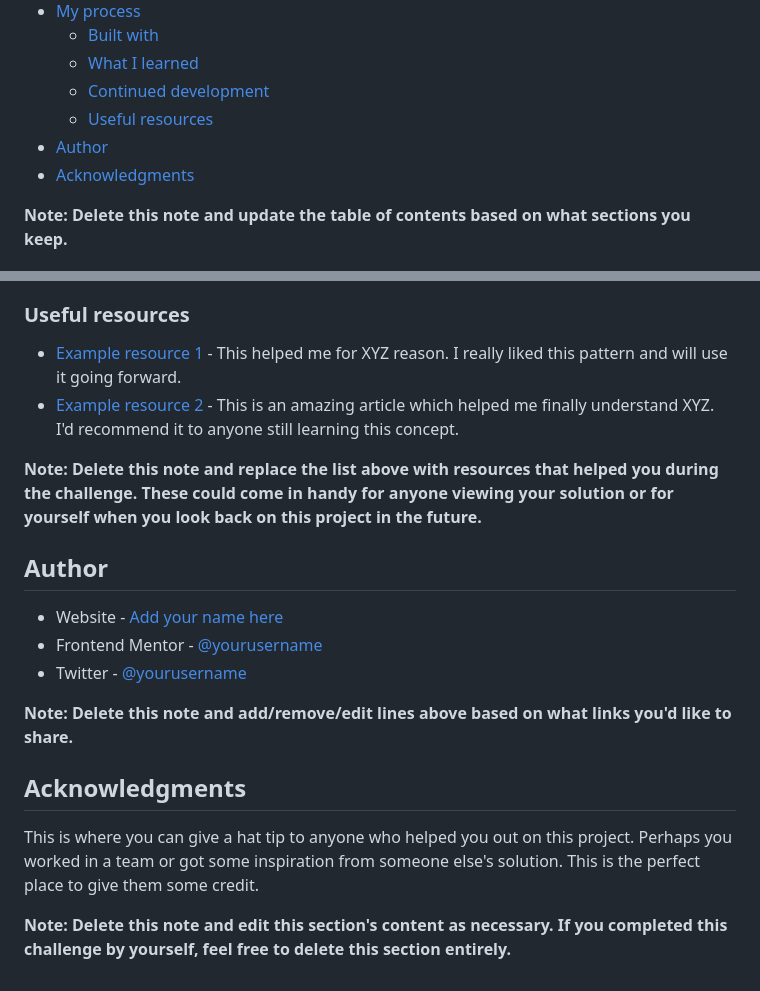
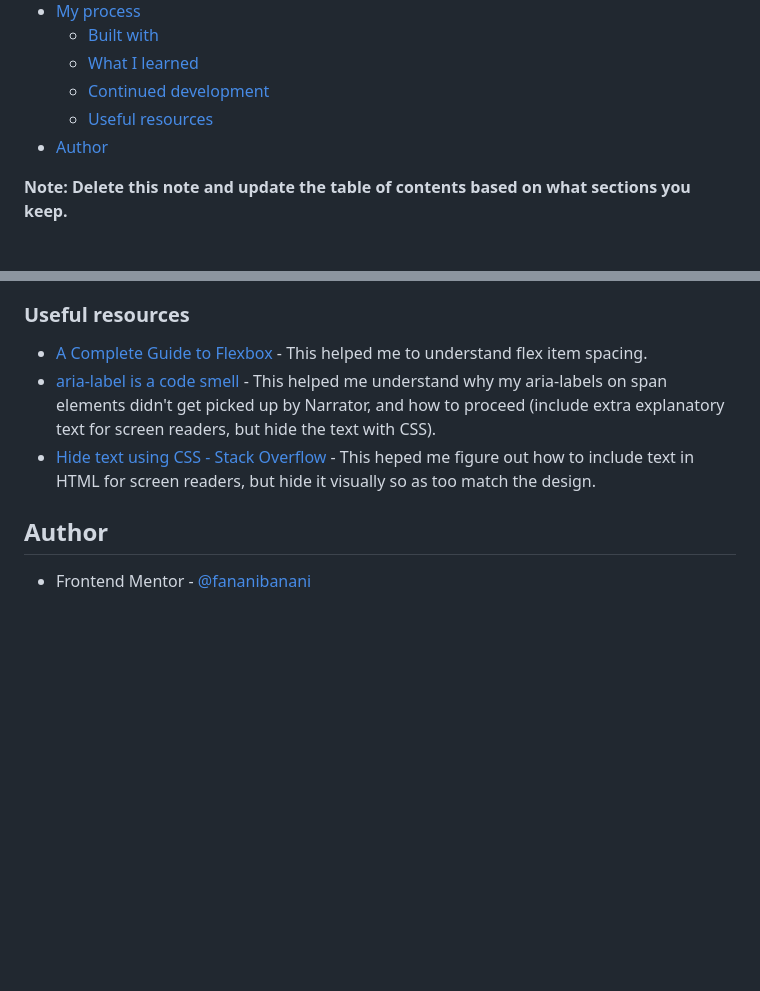
Before and after one commit to fananibanani/product-preview-card-component, a Markdown page: README.md, 2 parts joined by grey strips. GitHub-like rendering; blank space fills up the shorter version.

```diff
--- a/README.md
+++ b/README.md
@@ -14,7 +14,6 @@ This is a solution to the [Product preview card component challenge on Frontend
   - [Continued development](#continued-development)
   - [Useful resources](#useful-resources)
 - [Author](#author)
-- [Acknowledgments](#acknowledgments)
 
 **Note: Delete this note and update the table of contents based on what sections you keep.**
 
@@ -91,21 +55,10 @@ Use this section to outline areas that you want to continue focusing on in futur
 
 ### Useful resources
 
-- [Example resource 1](https://www.example.com) - This helped me for XYZ reason. I really liked this pattern and will use it going forward.
-- [Example resource 2](https://www.example.com) - This is an amazing article which helped me finally understand XYZ. I'd recommend it to anyone still learning this concept.
-
-**Note: Delete this note and replace the list above with resources that helped you during the challenge. These could come in handy for anyone viewing your solution or for yourself when you look back on this project in the future.**
+- [A Complete Guide to Flexbox](https://css-tricks.com/snippets/css/a-guide-to-flexbox/) - This helped me to understand flex item spacing.
+- [aria-label is a code smell](https://ericwbailey.website/published/aria-label-is-a-code-smell/) - This helped me understand why my aria-labels on span elements didn't get picked up by Narrator, and how to proceed (include extra explanatory text for screen readers, but hide the text with CSS).
+- [Hide text using CSS - Stack Overflow](https://stackoverflow.com/questions/471510/hide-text-using-css) - This heped me figure out how to include text in HTML for screen readers, but hide it visually so as too match the design.
 
 ## Author
 
-- Website - [Add your name here](https://www.your-site.com)
-- Frontend Mentor - [@yourusername](https://www.frontendmentor.io/profile/yourusername)
-- Twitter - [@yourusername](https://www.twitter.com/yourusername)
-
-**Note: Delete this note and add/remove/edit lines above based on what links you'd like to share.**
-
-## Acknowledgments
-
-This is where you can give a hat tip to anyone who helped you out on this project. Perhaps you worked in a team or got some inspiration from someone else's solution. This is the perfect place to give them some credit.
-
-**Note: Delete this note and edit this section's content as necessary. If you completed this challenge by yourself, feel free to delete this section entirely.**
+- Frontend Mentor - [@fananibanani](https://www.frontendmentor.io/profile/fanananibanani)
```
Also changed, not shown: other parts of README.md (+7 -42 lines), images/desktop-screenshot.png (added), 5 other files.
